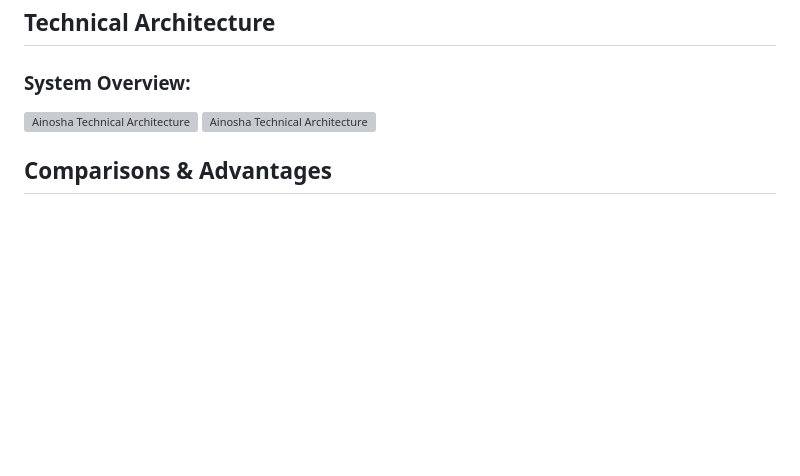
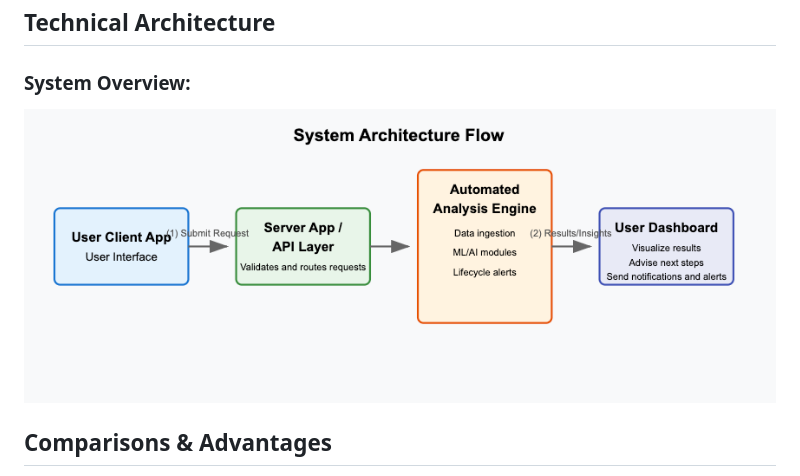
Before and after one commit to ainosha-companion/ainosha-companion-platform, a Markdown page: README.md, the part around the change. Drawn GitHub-style; pictures changed too: flowchart.png (added); blank space fills up the shorter version; grey boxes are pictures that could not be loaded.

Commit message:
Update system architecture image in README.md

```diff
--- a/README.md
+++ b/README.md
@@ -104,8 +104,7 @@ This **modular structure** ensures scalability, easier maintenance, and the flex
 
 ### System Overview:
 
-![Ainosha Technical Architecture](./system-flowchart.svg)
-<img src="./system-flowchart.svg" alt="Ainosha Technical Architecture" width="100%">
+![Ainosha Technical Architecture](./flowchart.png)
 
 ## Comparisons & Advantages
 Below is a brief comparison of Ainosha against other AI agent analytics platforms. For a detailed breakdown, see the [research notes](#) (coming soon).
```
Also changed, not shown: 1 other file.
